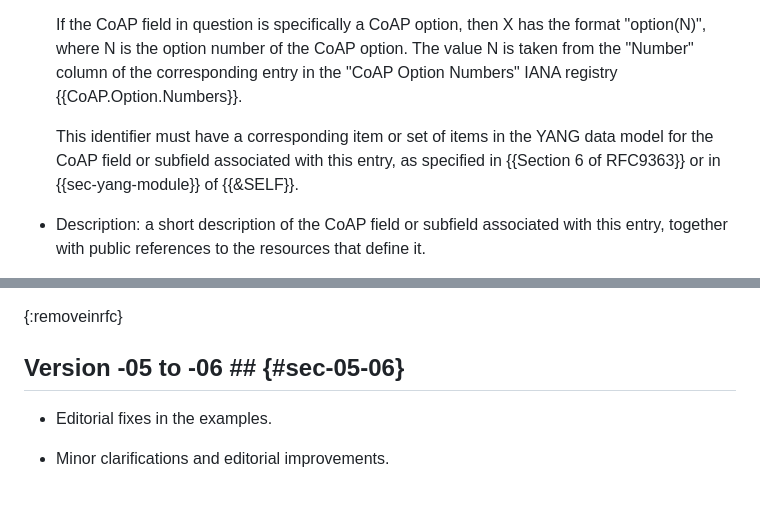
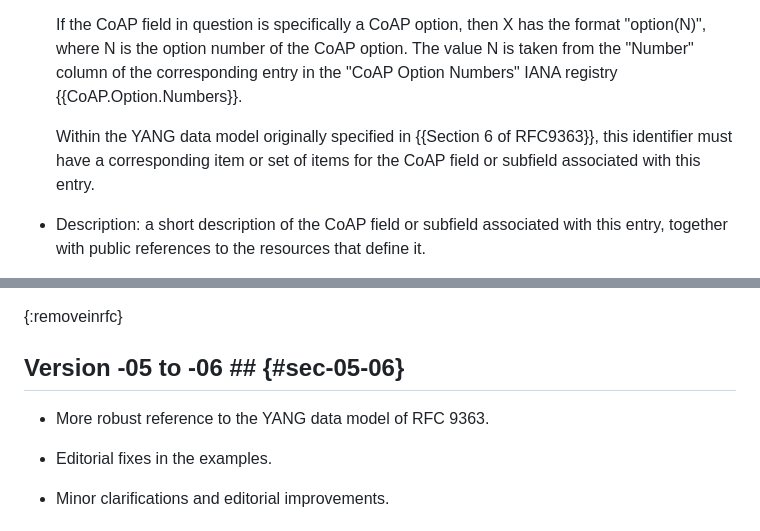
Before and after one commit to ietf-wg-schc/draft-ietf-schc-8824-update, a Markdown page: draft-ietf-schc-8824-update.md, 2 parts joined by grey strips. Drawn GitHub-style; blank space fills up the shorter version.

Commit message:
More robust reference to the YANG data model of RFC 9363

```diff
--- a/draft-ietf-schc-8824-update.md
+++ b/draft-ietf-schc-8824-update.md
@@ -2126,7 +2126,7 @@ The columns of this registry are:
 
   If the CoAP field in question is specifically a CoAP option, then X has the format "option(N)", where N is the option number of the CoAP option. The value N is taken from the "Number" column of the corresponding entry in the "CoAP Option Numbers" IANA registry {{CoAP.Option.Numbers}}.
 
-  This identifier must have a corresponding item or set of items in the YANG data model for the CoAP field or subfield associated with this entry, as specified in {{Section 6 of RFC9363}} or in {{sec-yang-module}} of {{&SELF}}.
+  Within the YANG data model originally specified in {{Section 6 of RFC9363}}, this identifier must have a corresponding item or set of items for the CoAP field or subfield associated with this entry.
 
 * Description: a short description of the CoAP field or subfield associated with this entry, together with public references to the resources that define it.
 
@@ -2333,6 +2333,8 @@ module ietf-schc-coap {
 
 ## Version -05 to -06 ## {#sec-05-06}
 
+* More robust reference to the YANG data model of RFC 9363.
+
 * Editorial fixes in the examples.
 
 * Minor clarifications and editorial improvements.
```
